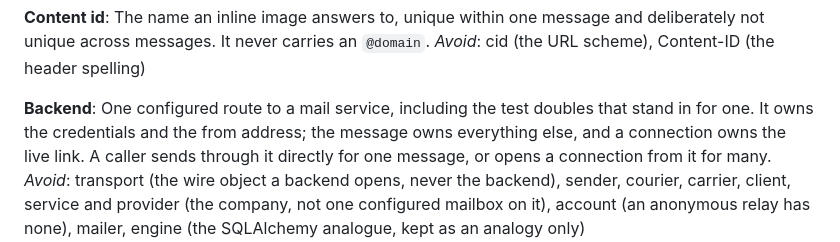
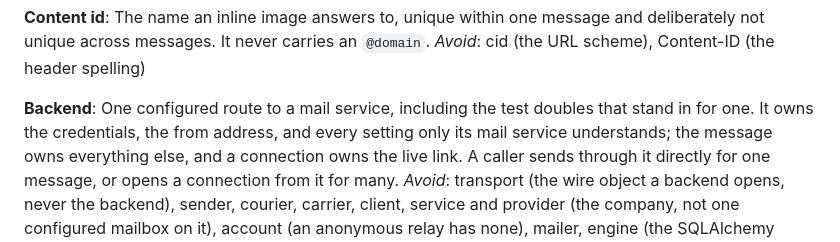
Before and after one commit to ozanozbeker/epistole, a Markdown page: CONTEXT.md, the part around the change. GitHub-like rendering.

```diff
--- a/CONTEXT.md
+++ b/CONTEXT.md
@@ -29,7 +29,7 @@ It never carries an `@domain`.
 _Avoid_: cid (the URL scheme), Content-ID (the header spelling)
 
 **Backend**: One configured route to a mail service, including the test doubles that stand in for one.
-It owns the credentials and the from address; the message owns everything else, and a connection owns the live link.
+It owns the credentials, the from address, and every setting only its mail service understands; the message owns everything else, and a connection owns the live link.
 A caller sends through it directly for one message, or opens a connection from it for many.
 _Avoid_: transport (the wire object a backend opens, never the backend), sender, courier, carrier, client, service and provider (the company, not one configured mailbox on it), account (an anonymous relay has none), mailer, engine (the SQLAlchemy analogue, kept as an analogy only)
 
```
Also changed, not shown: docs/adr/0010-no-escape-hatch-and-no-unsupported-feature-mechanism.md (added, +47 -0 lines).
